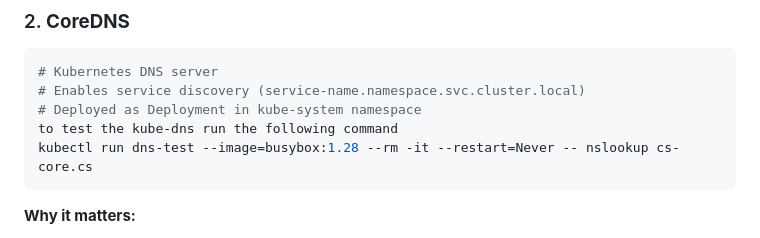
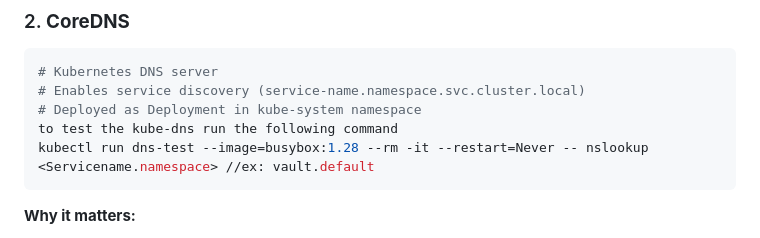
Before and after one commit to naidu72/aws-devops, a Markdown page: eks-kubernetes/01-eks-basics.md, the part around the change. Drawn GitHub-style.

Commit message:
added kube-proxy and kube-dns

````diff
--- a/eks-kubernetes/01-eks-basics.md
+++ b/eks-kubernetes/01-eks-basics.md
@@ -138,7 +138,7 @@ EKS manages these add-ons for you:
 # Enables service discovery (service-name.namespace.svc.cluster.local)
 # Deployed as Deployment in kube-system namespace
 to test the kube-dns run the following command
-kubectl run dns-test --image=busybox:1.28 --rm -it --restart=Never -- nslookup cs-core.cs
+kubectl run dns-test --image=busybox:1.28 --rm -it --restart=Never -- nslookup <Servicename.namespace> //ex: vault.default
 ```
 
 **Why it matters:**
````
